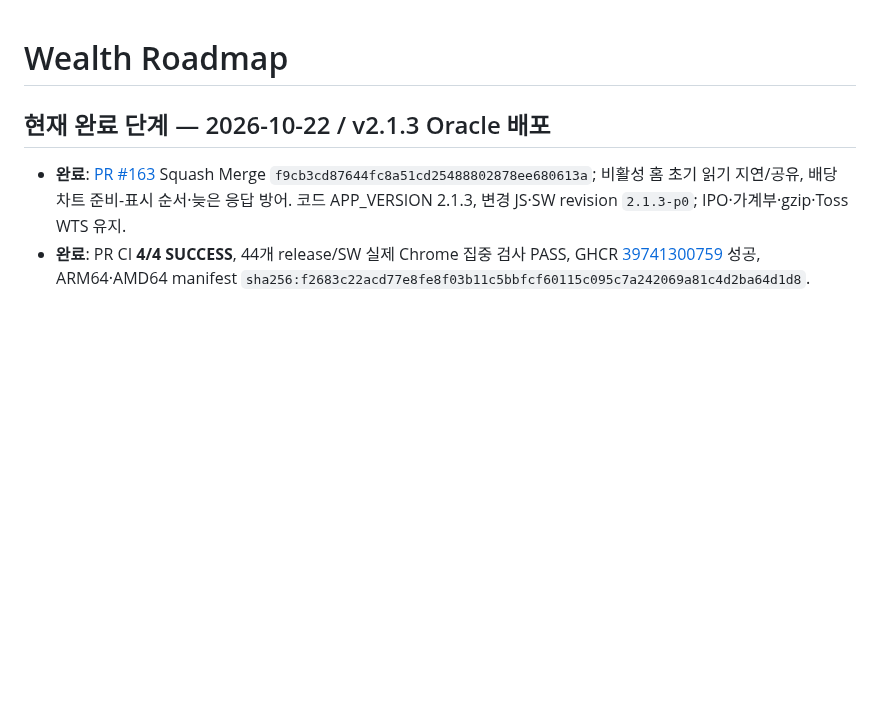
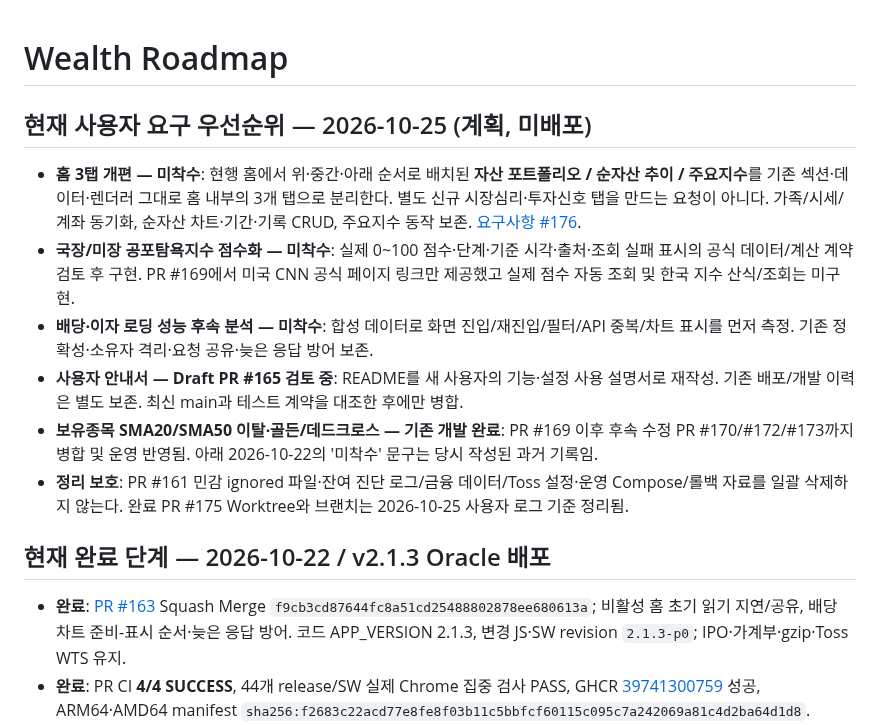
Before and after one commit to sagesaint84/wealth, a Markdown page: docs/ROADMAP.md, the part around the change. Rendered like a GitHub page; blank space fills up the shorter version.

Commit message:
docs: record exact three-tab home requirement and current feature priorities

```diff
--- a/docs/ROADMAP.md
+++ b/docs/ROADMAP.md
@@ -1,4 +1,14 @@
 # Wealth Roadmap
+
+## 현재 사용자 요구 우선순위 — 2026-10-25 (계획, 미배포)
+
+- **홈 3탭 개편 — 미착수**: 현행 홈에서 위·중간·아래 순서로 배치된 **자산 포트폴리오 / 순자산 추이 / 주요지수**를 기존 섹션·데이터·렌더러 그대로 홈 내부의 3개 탭으로 분리한다. 별도 신규 시장심리·투자신호 탭을 만드는 요청이 아니다. 가족/시세/계좌 동기화, 순자산 차트·기간·기록 CRUD, 주요지수 동작 보존. [요구사항 #176](https://github.com/sagesaint84/wealth/issues/176).
+- **국장/미장 공포탐욕지수 점수화 — 미착수**: 실제 0~100 점수·단계·기준 시각·출처·조회 실패 표시의 공식 데이터/계산 계약 검토 후 구현. PR #169에서 미국 CNN 공식 페이지 링크만 제공했고 실제 점수 자동 조회 및 한국 지수 산식/조회는 미구현.
+- **배당·이자 로딩 성능 후속 분석 — 미착수**: 합성 데이터로 화면 진입/재진입/필터/API 중복/차트 표시를 먼저 측정. 기존 정확성·소유자 격리·요청 공유·늦은 응답 방어 보존.
+- **사용자 안내서 — Draft PR #165 검토 중**: README를 새 사용자의 기능·설정 사용 설명서로 재작성. 기존 배포/개발 이력은 별도 보존. 최신 main과 테스트 계약을 대조한 후에만 병합.
+- **보유종목 SMA20/SMA50 이탈·골든/데드크로스 — 기존 개발 완료**: PR #169 이후 후속 수정 PR #170/#172/#173까지 병합 및 운영 반영됨. 아래 2026-10-22의 '미착수' 문구는 당시 작성된 과거 기록임.
+- **정리 보호**: PR #161 민감 ignored 파일·잔여 진단 로그/금융 데이터/Toss 설정·운영 Compose/롤백 자료를 일괄 삭제하지 않는다. 완료 PR #175 Worktree와 브랜치는 2026-10-25 사용자 로그 기준 정리됨.
+
 
 ## 현재 완료 단계 — 2026-10-22 / v2.1.3 Oracle 배포
 
```
